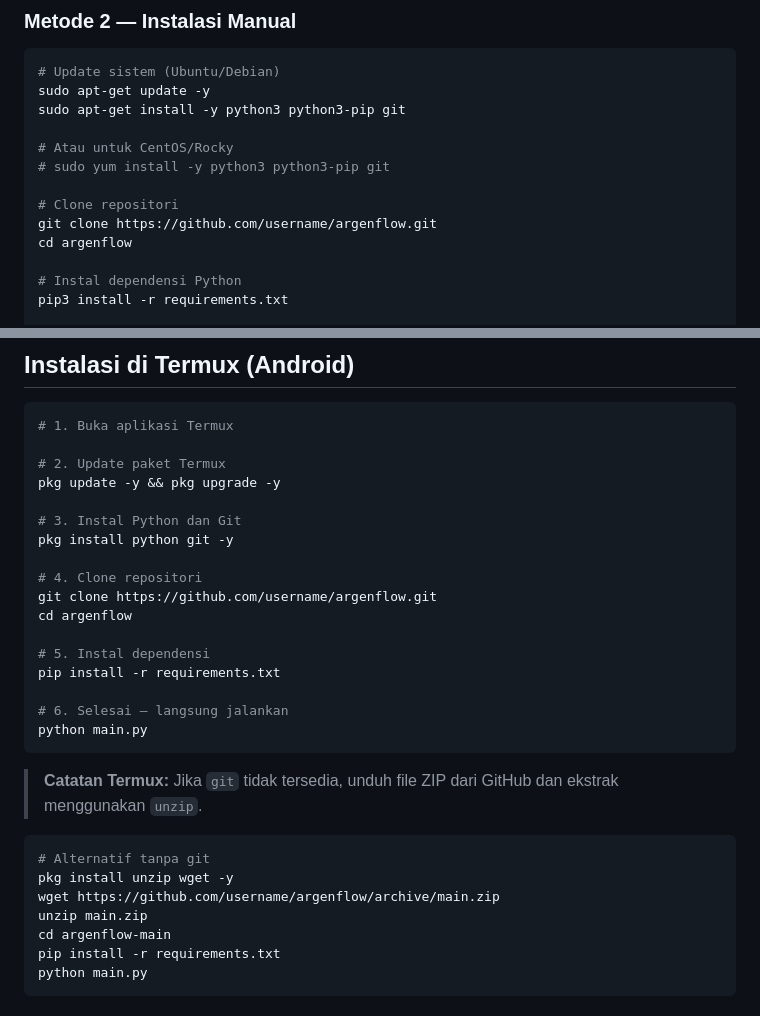
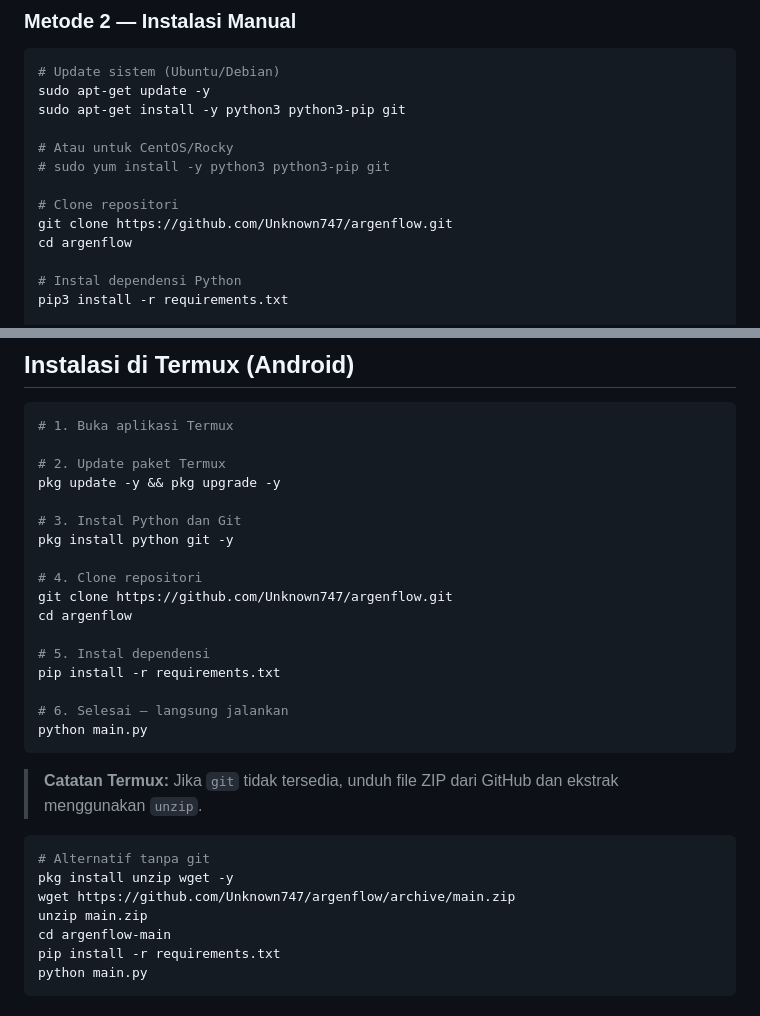
Before and after one commit to Unknown747/argenflow, a Markdown page: readme.md, 2 parts joined by grey strips. Rendered like a GitHub page.

````diff
--- a/readme.md
+++ b/readme.md
@@ -85,7 +85,7 @@ sudo apt-get install -y python3 python3-pip git
 # sudo yum install -y python3 python3-pip git
 
 # Clone repositori
-git clone https://github.com/username/argenflow.git
+git clone https://github.com/Unknown747/argenflow.git
 cd argenflow
 
 # Instal dependensi Python
@@ -109,7 +109,7 @@ pkg update -y && pkg upgrade -y
 pkg install python git -y
 
 # 4. Clone repositori
-git clone https://github.com/username/argenflow.git
+git clone https://github.com/Unknown747/argenflow.git
 cd argenflow
 
 # 5. Instal dependensi
@@ -124,7 +124,7 @@ python main.py
 ```bash
 # Alternatif tanpa git
 pkg install unzip wget -y
-wget https://github.com/username/argenflow/archive/main.zip
+wget https://github.com/Unknown747/argenflow/archive/main.zip
 unzip main.zip
 cd argenflow-main
 pip install -r requirements.txt
````
